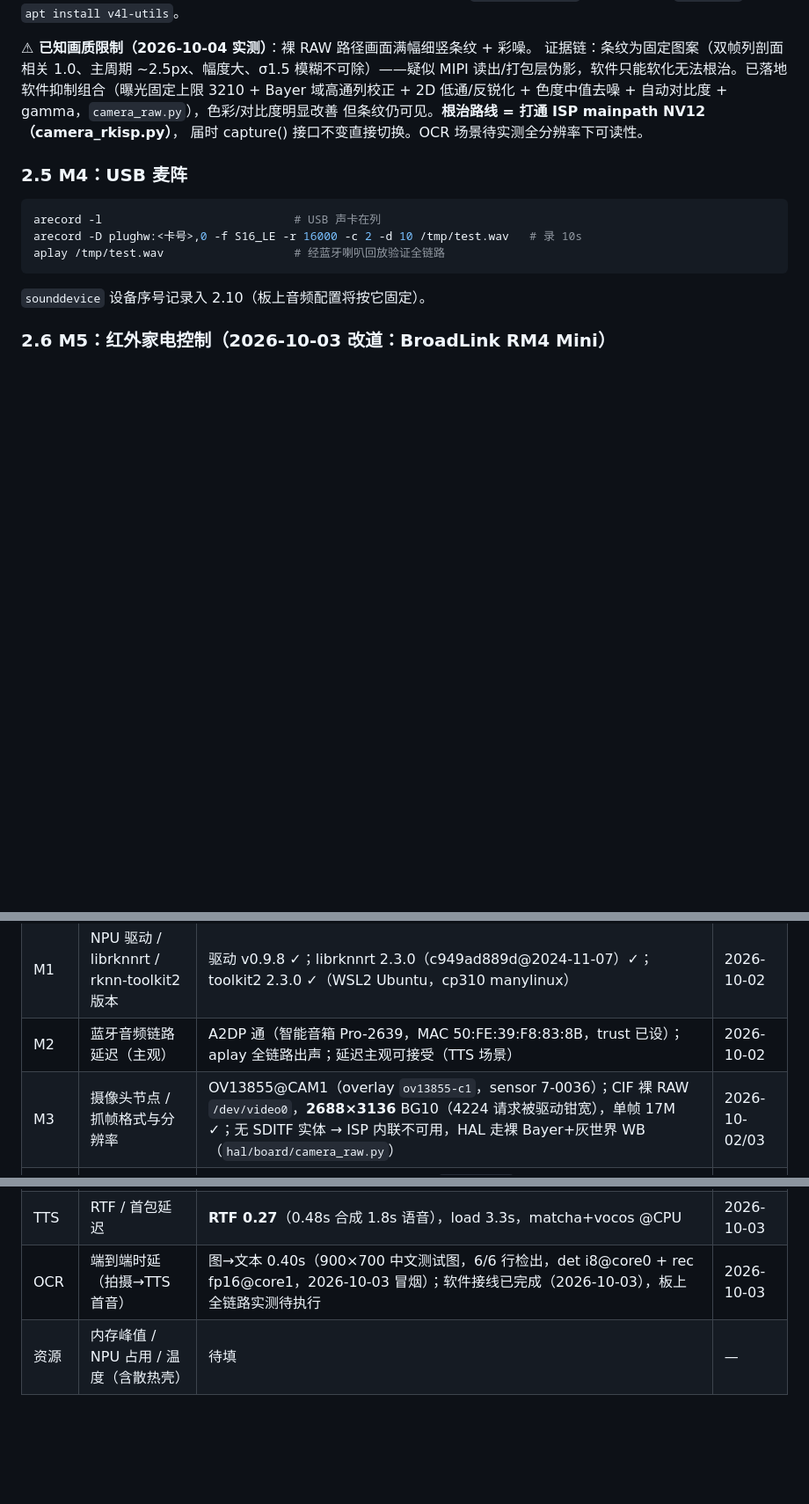
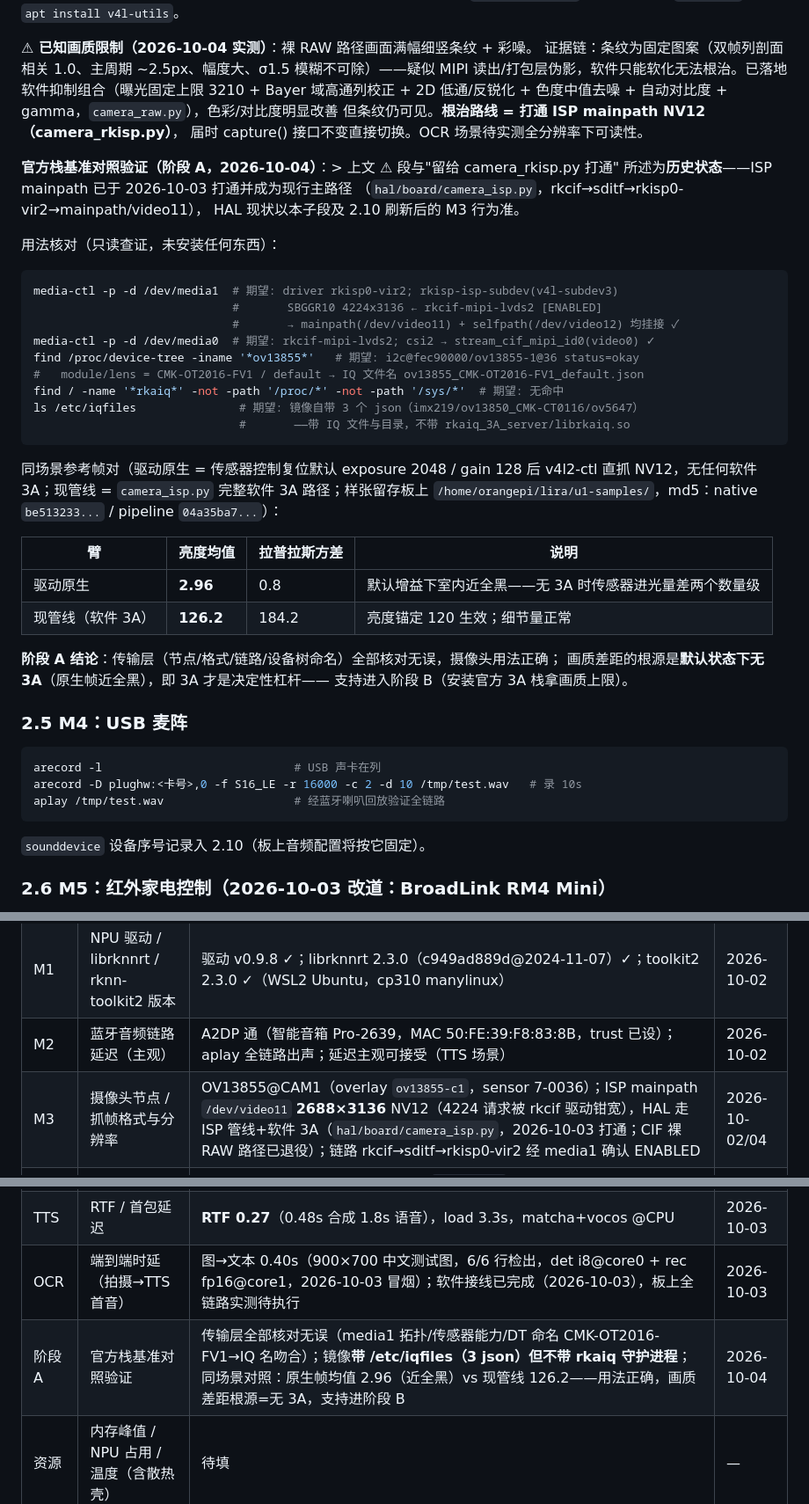
Before and after one commit to JoeYZXd/LIRA, a Markdown page: deploy/SETUP.md, 3 parts joined by grey strips. Shown at 88% size. GitHub-like rendering; blank space fills up the shorter version.

Commit message:
docs(deploy): phase-A camera baseline validation — usage verified, no-3A gap quantified
Topology/format/DT-naming checks all pass; native frame at default gain is near-black (luma 2.96) vs pipeline 126.2; /etc/iqfiles ships without the rkaiq daemon. Clears stage B entry.

Co-Authored-By: Claude Code <noreply@anthropic.com>

````diff
--- a/deploy/SETUP.md
+++ b/deploy/SETUP.md
@@ -229,6 +229,38 @@ ISP 处理路径（media1 → NV12，rkcif→sditf→rkisp）留给真实 HAL `c
 但条纹仍可见。**根治路线 = 打通 ISP mainpath NV12（camera_rkisp.py）**，
 届时 capture() 接口不变直接切换。OCR 场景待实测全分辨率下可读性。
 
+**官方栈基准对照验证（阶段 A，2026-10-04）**：> 上文 ⚠ 段与"留给 camera_rkisp.py 打通"
+所述为**历史状态**——ISP mainpath 已于 2026-10-03 打通并成为现行主路径
+（`hal/board/camera_isp.py`，rkcif→sditf→rkisp0-vir2→mainpath/video11），
+HAL 现状以本子段及 2.10 刷新后的 M3 行为准。
+
+用法核对（只读查证，未安装任何东西）：
+
+```bash
+media-ctl -p -d /dev/media1  # 期望: driver rkisp0-vir2; rkisp-isp-subdev(v4l-subdev3)
+                             #       SBGGR10 4224x3136 ← rkcif-mipi-lvds2 [ENABLED]
+                             #       → mainpath(/dev/video11) + selfpath(/dev/video12) 均挂接 ✓
+media-ctl -p -d /dev/media0  # 期望: rkcif-mipi-lvds2; csi2 → stream_cif_mipi_id0(video0) ✓
+find /proc/device-tree -iname '*ov13855*'   # 期望: i2c@fec90000/ov13855-1@36 status=okay
+#   module/lens = CMK-OT2016-FV1 / default → IQ 文件名 ov13855_CMK-OT2016-FV1_default.json
+find / -name '*rkaiq*' -not -path '/proc/*' -not -path '/sys/*'  # 期望: 无命中
+ls /etc/iqfiles               # 期望: 镜像自带 3 个 json（imx219/ov13850_CMK-CT0116/ov5647）
+                              #       ——带 IQ 文件与目录，不带 rkaiq_3A_server/librkaiq.so
+```
+
+同场景参考帧对（驱动原生 = 传感器控制复位默认 exposure 2048 / gain 128 后 v4l2-ctl
+直抓 NV12，无任何软件 3A；现管线 = `camera_isp.py` 完整软件 3A 路径；样张留存板上
+`/home/orangepi/lira/u1-samples/`，md5：native `be513233...` / pipeline `04a35ba7...`）：
+
+| 臂 | 亮度均值 | 拉普拉斯方差 | 说明 |
+|----|---------|-------------|------|
+| 驱动原生 | **2.96** | 0.8 | 默认增益下室内近全黑——无 3A 时传感器进光量差两个数量级 |
+| 现管线（软件 3A） | **126.2** | 184.2 | 亮度锚定 120 生效；细节量正常 |
+
+**阶段 A 结论**：传输层（节点/格式/链路/设备树命名）全部核对无误，摄像头用法正确；
+画质差距的根源是**默认状态下无 3A**（原生帧近全黑），即 3A 才是决定性杠杆——
+支持进入阶段 B（安装官方 3A 栈拿画质上限）。
+
 ### 2.5 M4：USB 麦阵
 
 ```bash
@@ -350,7 +382,7 @@ dev_console:
 | M0 | 镜像文件名 / 内核（`uname -a`） | debian_bookworm_server_linux6.1.99；6.1.99-rockchip-rk3588 #1.1.0（2026-08-20 构建）；根分区在 eMMC（mmcblk0p1，57G 已扩容） | 2026-10-02 |
 | M1 | NPU 驱动 / librknnrt / rknn-toolkit2 版本 | 驱动 v0.9.8 ✓；librknnrt 2.3.0（c949ad889d@2024-11-07）✓；toolkit2 2.3.0 ✓（WSL2 Ubuntu，cp310 manylinux） | 2026-10-02 |
 | M2 | 蓝牙音频链路延迟（主观） | A2DP 通（智能音箱 Pro-2639，MAC 50:FE:39:F8:83:8B，trust 已设）；aplay 全链路出声；延迟主观可接受（TTS 场景） | 2026-10-02 |
-| M3 | 摄像头节点 / 抓帧格式与分辨率 | OV13855@CAM1（overlay `ov13855-c1`，sensor 7-0036）；CIF 裸 RAW `/dev/video0`，**2688×3136** BG10（4224 请求被驱动钳宽），单帧 17M ✓；无 SDITF 实体 → ISP 内联不可用，HAL 走裸 Bayer+灰世界 WB（`hal/board/camera_raw.py`） | 2026-10-02/03 |
+| M3 | 摄像头节点 / 抓帧格式与分辨率 | OV13855@CAM1（overlay `ov13855-c1`，sensor 7-0036）；ISP mainpath `/dev/video11` **2688×3136** NV12（4224 请求被 rkcif 驱动钳宽），HAL 走 ISP 管线+软件 3A（`hal/board/camera_isp.py`，2026-10-03 打通；CIF 裸 RAW 路径已退役）；链路 rkcif→sditf→rkisp0-vir2 经 media1 确认 ENABLED | 2026-10-02/04 |
 | M4 | 麦阵 / 采集验证 | FY-SP003U 双麦（USB，card 3），`plughw:3,0` 16k/S16LE/stereo 录音 ✓；回放经蓝牙音箱 ✓。板载 ES8388 = card 2（3.5mm 口，M6 本地喇叭用） | 2026-10-02 |
 | M5 | 红外学习/回放 | 待 BroadLink RM4 Mini 到货（2026-10-03 改道，见 2.6） | — |
 | M6 | 本地喇叭出声 | USB 有源音箱（3.5mm AUX）← 板载 ES8388 card 2 ✓；软音量经 PipeWire；PAM8403 方案取消 | 2026-10-03 |
@@ -358,6 +390,7 @@ dev_console:
 | ASR | 流式 RTF | confirm.wav → "确认" ✓（夹具）；流式 RTF 与真麦切句待冒烟 | 2026-10-03 |
 | TTS | RTF / 首包延迟 | **RTF 0.27**（0.48s 合成 1.8s 语音），load 3.3s，matcha+vocos @CPU | 2026-10-03 |
 | OCR | 端到端时延（拍摄→TTS 首音） | 图→文本 0.40s（900×700 中文测试图，6/6 行检出，det i8@core0 + rec fp16@core1，2026-10-03 冒烟）；软件接线已完成（2026-10-03），板上全链路实测待执行 | 2026-10-03 |
+| 阶段A | 官方栈基准对照验证 | 传输层全部核对无误（media1 拓扑/传感器能力/DT 命名 CMK-OT2016-FV1→IQ 名吻合）；镜像**带 /etc/iqfiles（3 json）但不带 rkaiq 守护进程**；同场景对照：原生帧均值 2.96（近全黑）vs 现管线 126.2——用法正确，画质差距根源=无 3A，支持进阶段 B | 2026-10-04 |
 | 资源 | 内存峰值 / NPU 占用 / 温度（含散热壳） | 待填 | — |
 
 > **M0 实测附注**（2026-10-02）：镜像自带 zram0 swap（3.9G，RAM 介质，不磨损 eMMC——
````
